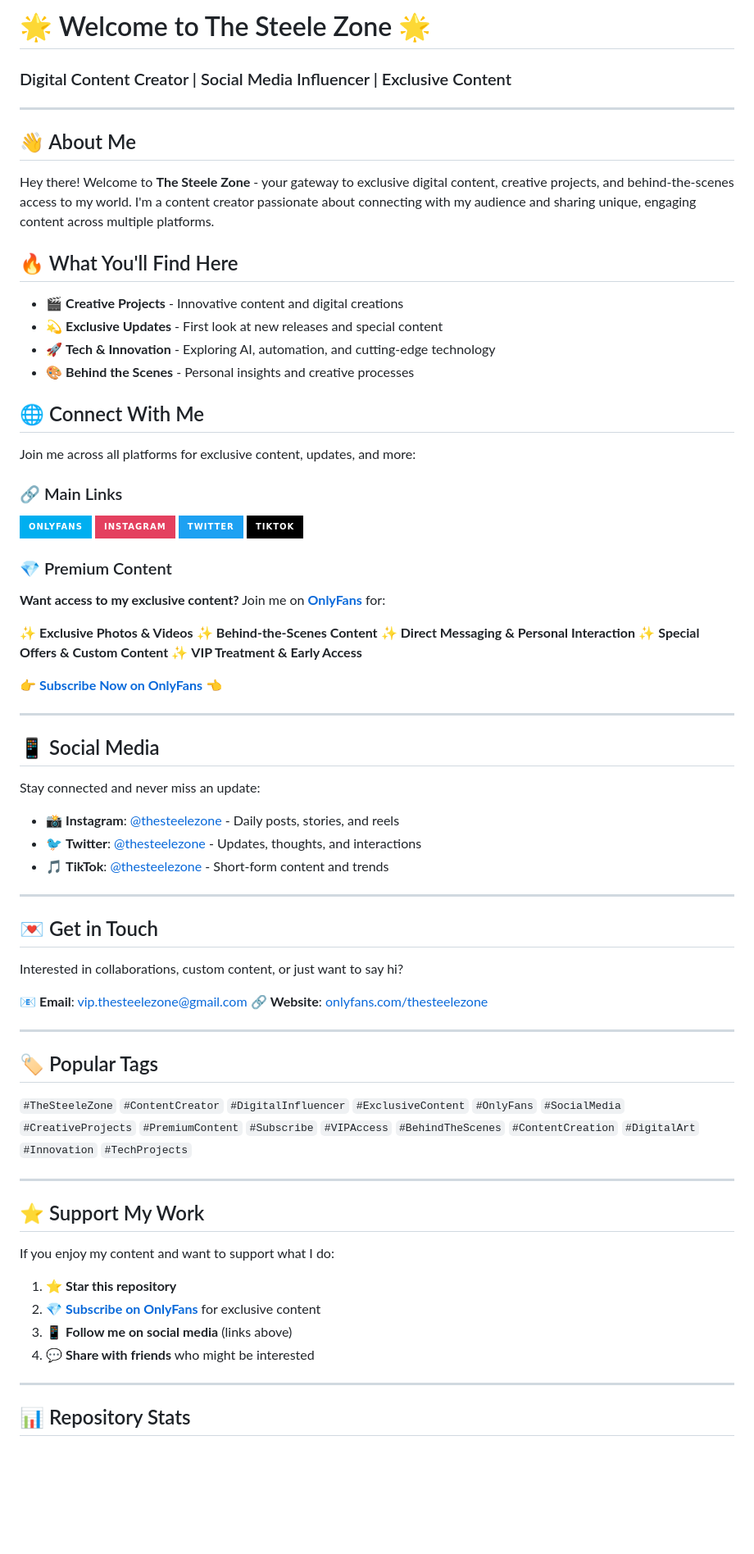
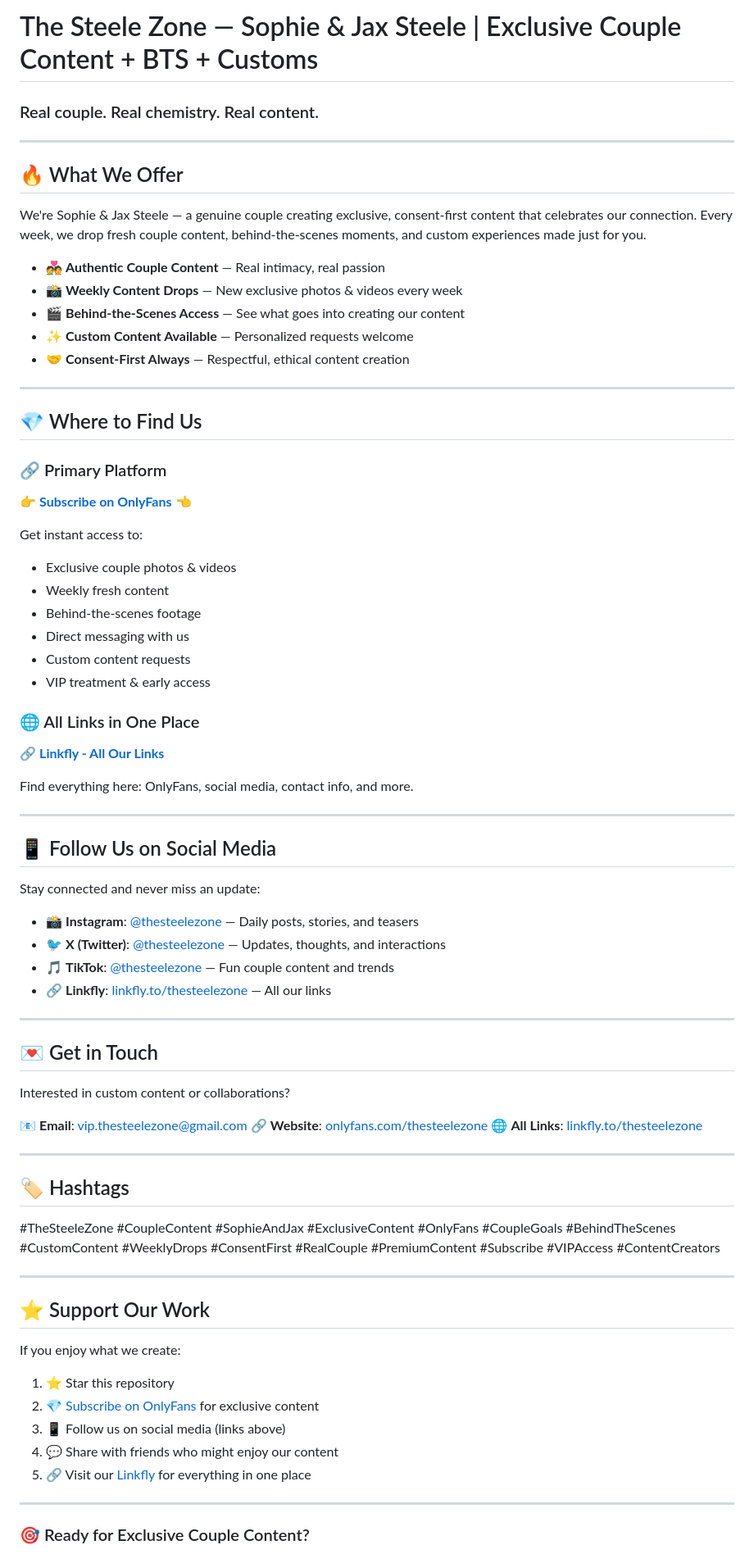
Before and after one commit to the-steele-zone/the-steele-zone, a Markdown page: README.md, the part around the change printed below. Shown: that part at 82% size. GitHub-like rendering; badges without logos; blank space fills up the shorter version.

Commit message:
Align branding with OnlyFans + socials + Linkfly

```diff
--- a/README.md
+++ b/README.md
@@ -1,80 +1,79 @@
-# 🌟 Welcome to The Steele Zone 🌟
+# The Steele Zone — Sophie & Jax Steele | Exclusive Couple Content + BTS + Customs
 
-### Digital Content Creator | Social Media Influencer | Exclusive Content
+### Real couple. Real chemistry. Real content.
 
 ---
 
-## 👋 About Me
+## 🔥 What We Offer
 
-Hey there! Welcome to **The Steele Zone** - your gateway to exclusive digital content, creative projects, and behind-the-scenes access to my world. I'm a content creator passionate about connecting with my audience and sharing unique, engaging content across multiple platforms.
+We're Sophie & Jax Steele — a genuine couple creating exclusive, consent-first content that celebrates our connection. Every week, we drop fresh couple content, behind-the-scenes moments, and custom experiences made just for you.
 
-## 🔥 What You'll Find Here
-
-- 🎬 **Creative Projects** - Innovative content and digital creations
-- 💫 **Exclusive Updates** - First look at new releases and special content
-- 🚀 **Tech & Innovation** - Exploring AI, automation, and cutting-edge technology
-- 🎨 **Behind the Scenes** - Personal insights and creative processes
-
-## 🌐 Connect With Me
-
-Join me across all platforms for exclusive content, updates, and more:
-
-### 🔗 Main Links
-
-[![OnlyFans](https://img.shields.io/badge/OnlyFans-00AFF0?style=for-the-badge&logo=onlyfans&logoColor=white)](https://onlyfans.com/thesteelezone)
-[![Instagram](https://img.shields.io/badge/Instagram-E4405F?style=for-the-badge&logo=instagram&logoColor=white)](https://instagram.com/thesteelezone)
-[![Twitter](https://img.shields.io/badge/Twitter-1DA1F2?style=for-the-badge&logo=twitter&logoColor=white)](https://twitter.com/thesteelezone)
-[![TikTok](https://img.shields.io/badge/TikTok-000000?style=for-the-badge&logo=tiktok&logoColor=white)](https://tiktok.com/@thesteelezone)
-
-### 💎 Premium Content
-
-**Want access to my exclusive content?** Join me on **[OnlyFans](https://onlyfans.com/thesteelezone)** for:
-
-✨ **Exclusive Photos & Videos**
-✨ **Behind-the-Scenes Content**
-✨ **Direct Messaging & Personal Interaction**
-✨ **Special Offers & Custom Content**
-✨ **VIP Treatment & Early Access**
-
-👉 **[Subscribe Now on OnlyFans](https://onlyfans.com/thesteelezone)** 👈
+- 💑 **Authentic Couple Content** — Real intimacy, real passion
+- 📸 **Weekly Content Drops** — New exclusive photos & videos every week
+- 🎬 **Behind-the-Scenes Access** — See what goes into creating our content
+- ✨ **Custom Content Available** — Personalized requests welcome
+- 🤝 **Consent-First Always** — Respectful, ethical content creation
 
 ---
 
-## 📱 Social Media
+## 💎 Where to Find Us
+
+### 🔗 Primary Platform
+👉 **[Subscribe on OnlyFans](https://onlyfans.com/thesteelezone)** 👈
+
+Get instant access to:
+- Exclusive couple photos & videos
+- Weekly fresh content
+- Behind-the-scenes footage
+- Direct messaging with us
+- Custom content requests
+- VIP treatment & early access
+
+### 🌐 All Links in One Place
+🔗 **[Linkfly - All Our Links](https://linkfly.to/thesteelezone)**
+
+Find everything here: OnlyFans, social media, contact info, and more.
+
+---
+
+## 📱 Follow Us on Social Media
 
 Stay connected and never miss an update:
 
-- 📸 **Instagram**: [@thesteelezone](https://instagram.com/thesteelezone) - Daily posts, stories, and reels
-- 🐦 **Twitter**: [@thesteelezone](https://twitter.com/thesteelezone) - Updates, thoughts, and interactions
-- 🎵 **TikTok**: [@thesteelezone](https://tiktok.com/@thesteelezone) - Short-form content and trends
+- 📸 **Instagram**: [@thesteelezone](https://instagram.com/thesteelezone) — Daily posts, stories, and teasers
+- 🐦 **X (Twitter)**: [@thesteelezone](https://x.com/thesteelezone) — Updates, thoughts, and interactions
+- 🎵 **TikTok**: [@thesteelezone](https://tiktok.com/@thesteelezone) — Fun couple content and trends
+- 🔗 **Linkfly**: [linkfly.to/thesteelezone](https://linkfly.to/thesteelezone) — All our links
 
 ---
 
 ## 💌 Get in Touch
 
-Interested in collaborations, custom content, or just want to say hi?
+Interested in custom content or collaborations?
 
-📧 **Email**: vip.thesteelezone@gmail.com
+📧 **Email**: [vip.thesteelezone@gmail.com](mailto:vip.thesteelezone@gmail.com)
 🔗 **Website**: [onlyfans.com/thesteelezone](https://onlyfans.com/thesteelezone)
+🌐 **All Links**: [linkfly.to/thesteelezone](https://linkfly.to/thesteelezone)
 
 ---
 
-## 🏷️ Popular Tags
+## 🏷️ Hashtags
 
-`#TheSteeleZone` `#ContentCreator` `#DigitalInfluencer` `#ExclusiveContent` `#OnlyFans` `#SocialMedia` `#CreativeProjects` `#PremiumContent` `#Subscribe` `#VIPAccess` `#BehindTheScenes` `#ContentCreation` `#DigitalArt` `#Innovation` `#TechProjects`
+#TheSteeleZone #CoupleContent #SophieAndJax #ExclusiveContent #OnlyFans #CoupleGoals #BehindTheScenes #CustomContent #WeeklyDrops #ConsentFirst #RealCouple #PremiumContent #Subscribe #VIPAccess #ContentCreators
 
 ---
 
-## ⭐ Support My Work
+## ⭐ Support Our Work
 
-If you enjoy my content and want to support what I do:
+If you enjoy what we create:
 
-1. ⭐ **Star this repository**
-2. 💎 **[Subscribe on OnlyFans](https://onlyfans.com/thesteelezone)** for exclusive content
-3. 📱 **Follow me on social media** (links above)
-4. 💬 **Share with friends** who might be interested
+1. ⭐ Star this repository
+2. 💎 [Subscribe on OnlyFans](https://onlyfans.com/thesteelezone) for exclusive content
+3. 📱 Follow us on social media (links above)
+4. 💬 Share with friends who might enjoy our content
+5. 🔗 Visit our [Linkfly](https://linkfly.to/thesteelezone) for everything in one place
 
 ---
 
-## 📊 Repository Stats
+### 🎯 Ready for Exclusive Couple Content?
 
```
Also changed, not shown: other parts of README.md (+5 -13 lines).
